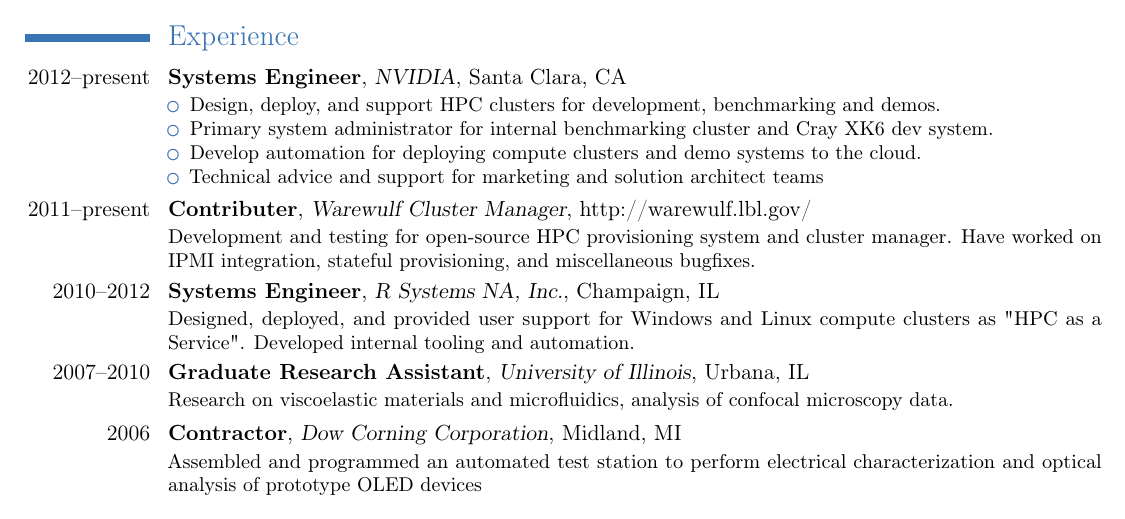
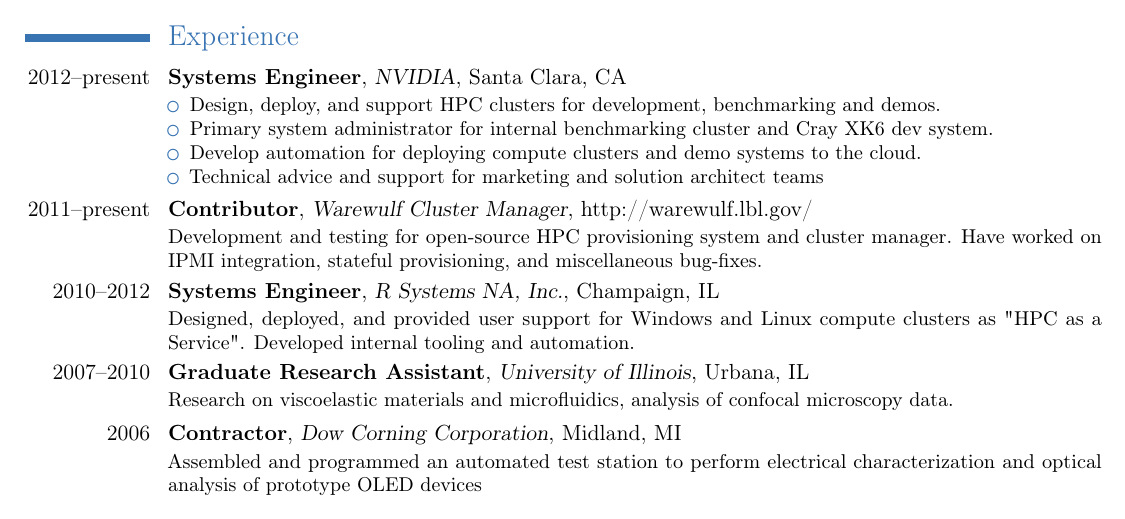
Before and after one commit to ajdecon/resume, a LaTeX CV (deconinck-1page.tex): part of the page, cut so that both start at the same text. Compiled offline with pdfLaTeX.

Commit message:
Spell-checked the 1-page resume

```diff
--- a/deconinck-1page.tex
+++ b/deconinck-1page.tex
@@ -35,8 +35,8 @@
 	\item Technical advice and support for marketing and solution architect teams
 	\end{itemize}
 }
-\cventry{2011--present}{Contributer}{Warewulf Cluster Manager}{\href{http://warewulf.lbl.gov/}{http://warewulf.lbl.gov/}}{}{Development and testing for open-source HPC provisioning system and cluster manager. Have worked on IPMI integration, stateful
-provisioning, and miscellaneous bugfixes.}
+\cventry{2011--present}{Contributor}{Warewulf Cluster Manager}{\href{http://warewulf.lbl.gov/}{http://warewulf.lbl.gov/}}{}{Development and testing for open-source HPC provisioning system and cluster manager. Have worked on IPMI integration, stateful
+provisioning, and miscellaneous bug-fixes.}
 \cventry{2010--2012}{Systems Engineer}{R Systems NA, Inc.}{Champaign, IL}{}{Designed, deployed, and provided user support for Windows and Linux compute clusters as "HPC as a Service". Developed internal tooling and automation.}
 \cventry{2007--2010}{Graduate Research Assistant}{University of Illinois}{Urbana, IL}{}{Research on viscoelastic materials and microfluidics, analysis of confocal microscopy data.}
 \cventry{2006}{Contractor}{Dow Corning Corporation}{Midland, MI}{}{Assembled and programmed an automated test station to perform electrical characterization and optical analysis of prototype OLED devices}
```
